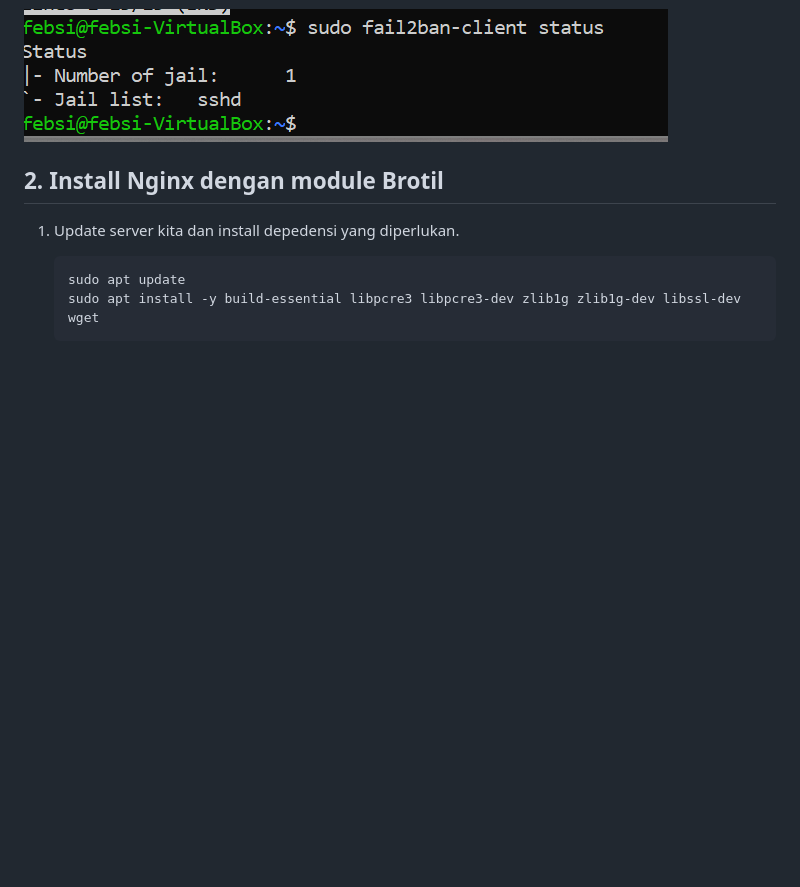
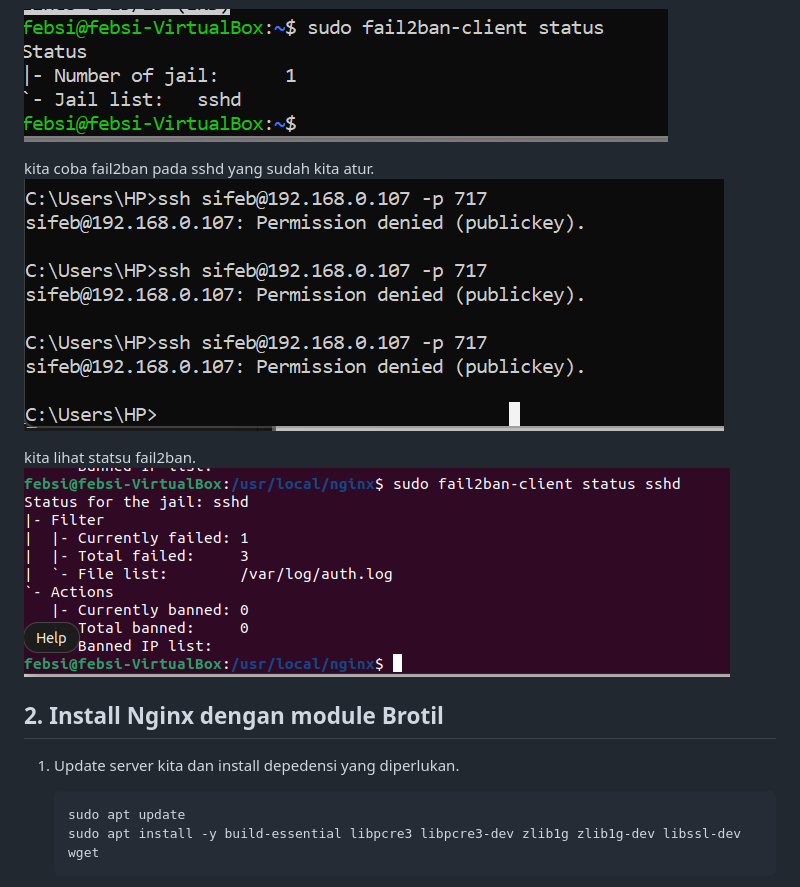
Before and after one commit to febsi/NGINX, a Markdown page: README.md, the part around the change. GitHub-like rendering; pictures changed too: Gambar/gambar25.png (added), Gambar/gambar26.png (added); blank space fills up the shorter version.

```diff
--- a/README.md
+++ b/README.md
@@ -176,6 +176,11 @@ Fail 2ban adalah software yang menggunakan bahasa  pyhton untuk melindungi siste
 ![baru](Gambar/gambar19.png)
 
 
+kita coba fail2ban pada sshd yang sudah kita atur.
+![baru](Gambar/gambar25.png)
+
+kita lihat statsu fail2ban.
+![baru](Gambar/gambar26.png)
 
 
 ## 2. Install Nginx dengan module Brotil
```
